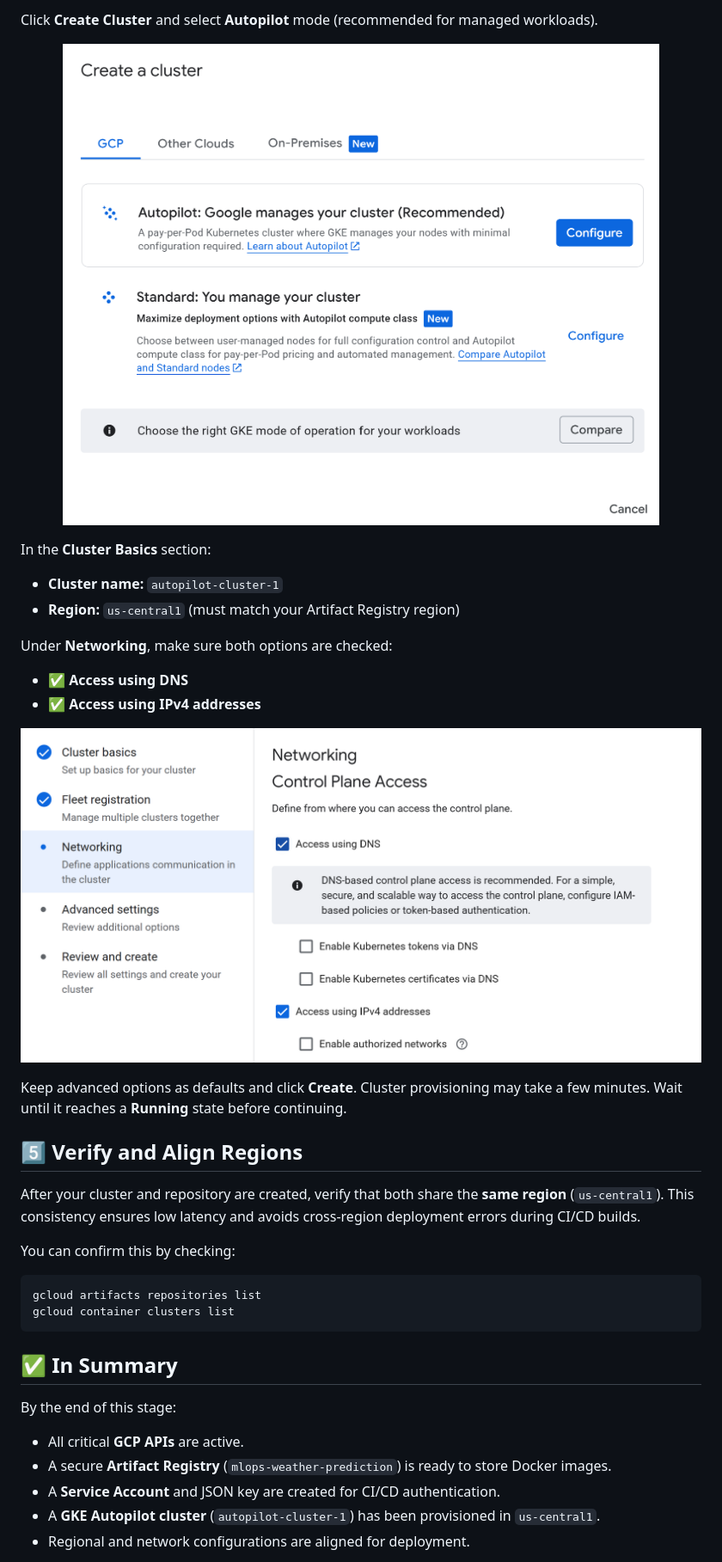
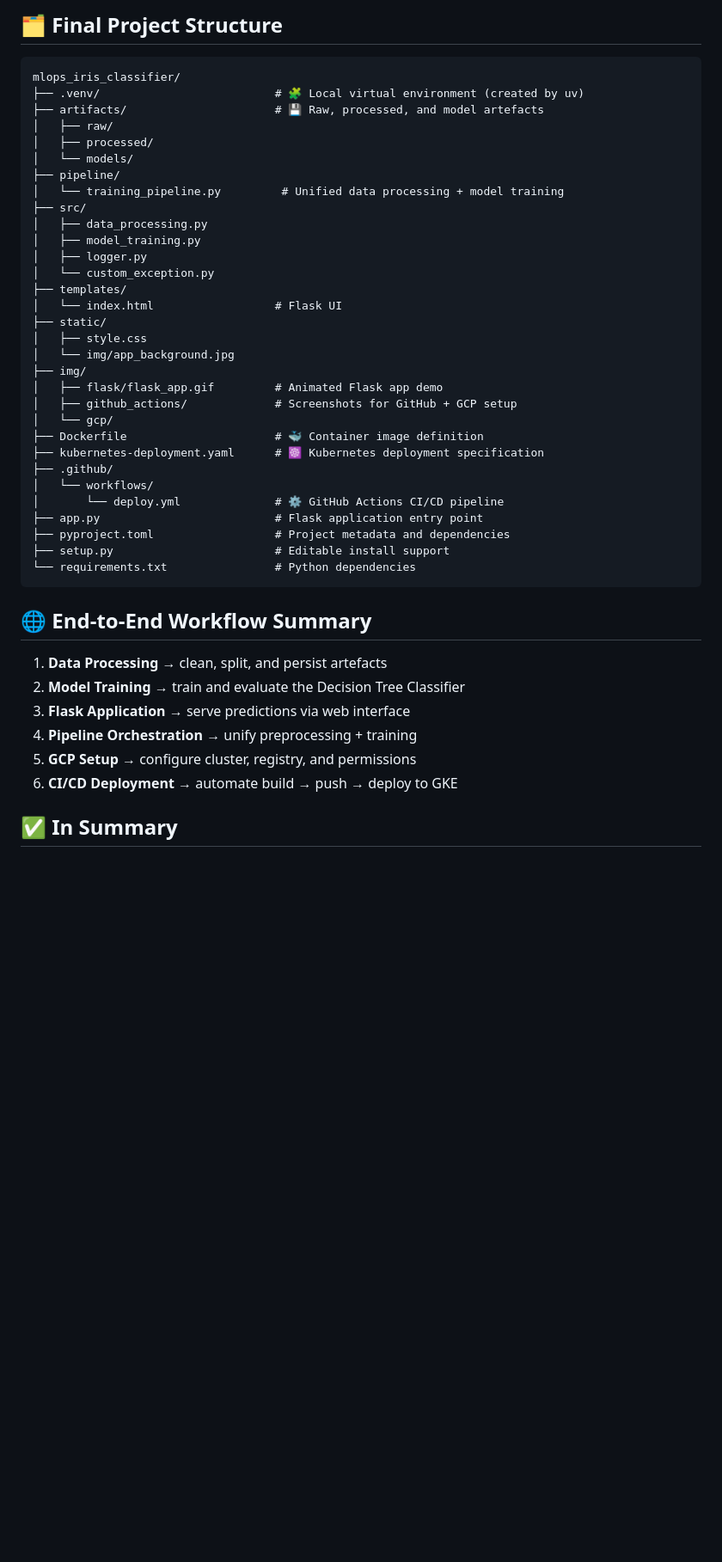
Before and after one commit to Ch3rry-Pi3-AI/MLOps-Weather-Prediction, a Markdown page: README.md, the part around one of its changes. Shown at 86% size. GitHub-like rendering; blank space fills up the shorter version.

Commit message:
github actions test

````diff
--- a/README.md
+++ b/README.md
@@ -92,46 +117,48 @@ Search for **“Kubernetes Engine”** in the GCP Console, then go to **Clusters
 
-Click **Create Cluster** and select **Autopilot** mode (recommended for managed workloads).
+## 🗂️ **Final Project Structure**
 
-<p align="center">
-  <img src="img/gcp/autopilot_cluster.png" alt="Autopilot Cluster Option" style="width:100%; max-width:720px; height:auto;"/>
-</p>
-
-In the **Cluster Basics** section:
-
-* **Cluster name:** `autopilot-cluster-1`
-* **Region:** `us-central1` (must match your Artifact Registry region)
-
-Under **Networking**, make sure both options are checked:
-
-* ✅ **Access using DNS**
-* ✅ **Access using IPv4 addresses**
-
-<p align="center">
-  <img src="img/gcp/networking.png" alt="Kubernetes Networking Configuration" style="width:100%; max-width:720px; height:auto;"/>
-</p>
-
-Keep advanced options as defaults and click **Create**.
-Cluster provisioning may take a few minutes. Wait until it reaches a **Running** state before continuing.
-
-## 5️⃣ Verify and Align Regions
-
-After your cluster and repository are created, verify that both share the **same region** (`us-central1`).
-This consistency ensures low latency and avoids cross-region deployment errors during CI/CD builds.
-
-You can confirm this by checking:
-
-```bash
-gcloud artifacts repositories list
-gcloud container clusters list
+```text
+mlops_iris_classifier/
+├── .venv/                          # 🧩 Local virtual environment (created by uv)
+├── artifacts/                      # 💾 Raw, processed, and model artefacts
+│   ├── raw/
+│   ├── processed/
+│   └── models/
+├── pipeline/
+│   └── training_pipeline.py         # Unified data processing + model training
+├── src/
+│   ├── data_processing.py
+│   ├── model_training.py
+│   ├── logger.py
+│   └── custom_exception.py
+├── templates/
+│   └── index.html                  # Flask UI
+├── static/
+│   ├── style.css
+│   └── img/app_background.jpg
+├── img/
+│   ├── flask/flask_app.gif         # Animated Flask app demo
+│   ├── github_actions/             # Screenshots for GitHub + GCP setup
+│   └── gcp/
+├── Dockerfile                      # 🐳 Container image definition
+├── kubernetes-deployment.yaml      # ☸️ Kubernetes deployment specification
+├── .github/
+│   └── workflows/
+│       └── deploy.yml              # ⚙️ GitHub Actions CI/CD pipeline
+├── app.py                          # Flask application entry point
+├── pyproject.toml                  # Project metadata and dependencies
+├── setup.py                        # Editable install support
+└── requirements.txt                # Python dependencies
 ```
 
-## ✅ In Summary
+## 🌐 **End-to-End Workflow Summary**
 
-By the end of this stage:
+1. **Data Processing** → clean, split, and persist artefacts
+2. **Model Training** → train and evaluate the Decision Tree Classifier
+3. **Flask Application** → serve predictions via web interface
+4. **Pipeline Orchestration** → unify preprocessing + training
+5. **GCP Setup** → configure cluster, registry, and permissions
+6. **CI/CD Deployment** → automate build → push → deploy to GKE
 
-* All critical **GCP APIs** are active.
-* A secure **Artifact Registry** (`mlops-weather-prediction`) is ready to store Docker images.
-* A **Service Account** and JSON key are created for CI/CD authentication.
-* A **GKE Autopilot cluster** (`autopilot-cluster-1`) has been provisioned in `us-central1`.
-* Regional and network configurations are aligned for deployment.
+## ✅ **In Summary**
 
````
Also changed, not shown: other parts of README.md (+92 -72 lines).
